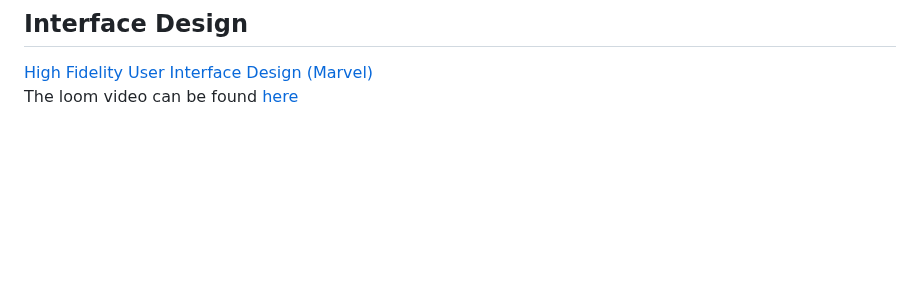
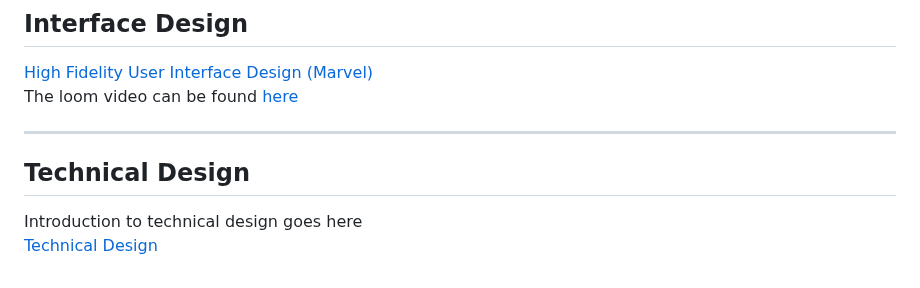
Before and after one commit to Krogers48/swe-3313-fall-2025-team-12, a Markdown page: README.md, the part around the change. Rendered like a GitHub page; blank space fills up the shorter version.

Commit message:
Updated Main README.md
Added a technical design section and link

```diff
--- a/README.md
+++ b/README.md
@@ -115,3 +115,10 @@ The loom video can be found [here](https://www.loom.com/share/ce034118e641403899
 
 [High Fidelity User Interface Design (Marvel)](https://marvelapp.com/prototype/g5ajhad)
 The loom video can be found [here](https://www.loom.com/share/a42ee5435b564197ac905355b868e878)
+
+---
+
+## Technical Design
+
+Introduction to technical design goes here
+[Technical Design](./technical-design/README.md)
```
